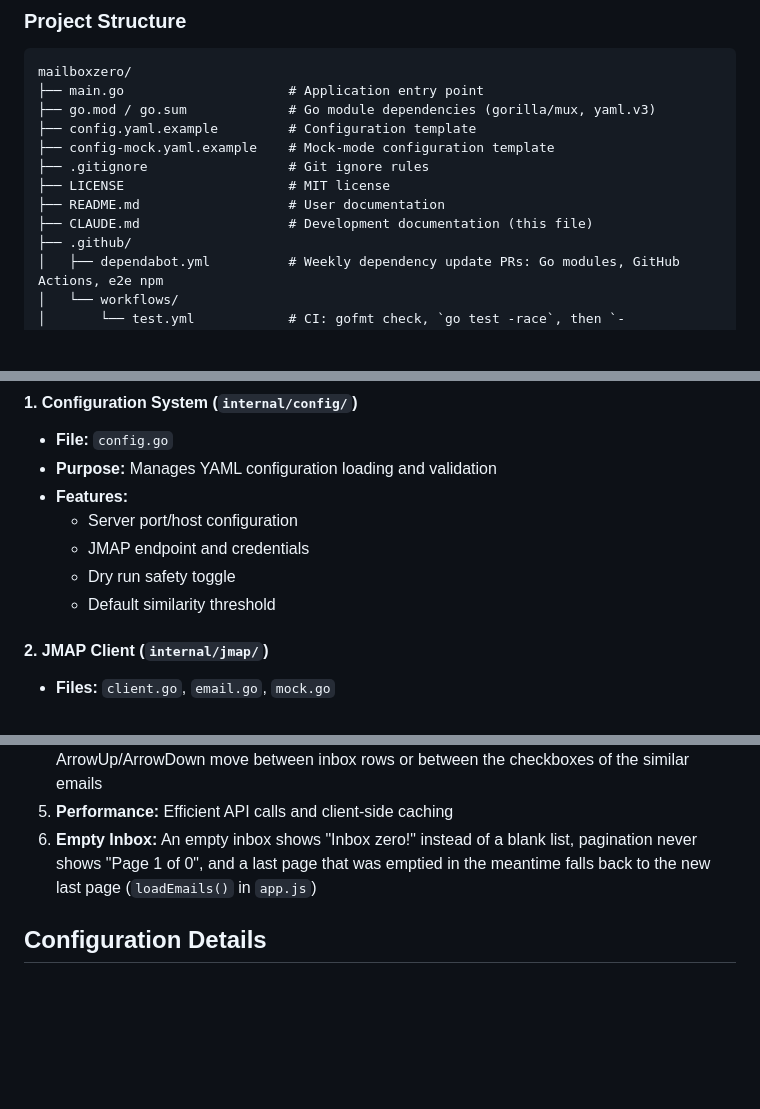
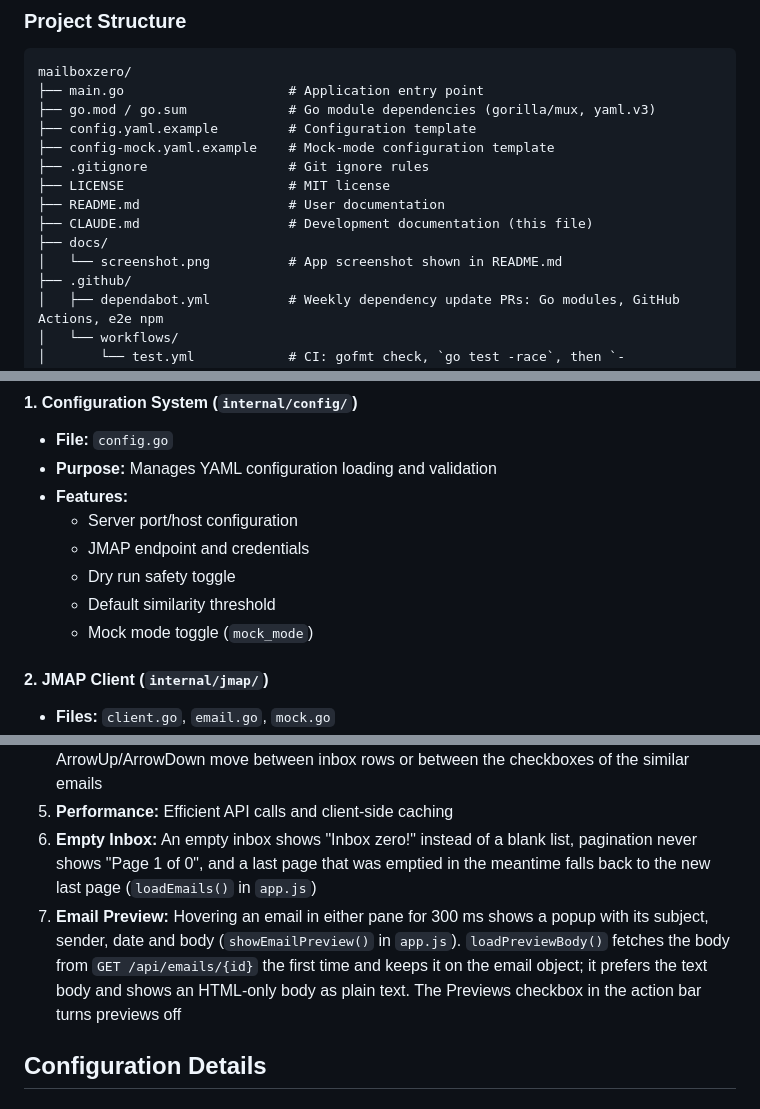
Before and after one commit to taskinen/mailboxzero, a Markdown page: CLAUDE.md, 3 parts joined by grey strips. Rendered like a GitHub page; blank space fills up the shorter version.

```diff
--- a/CLAUDE.md
+++ b/CLAUDE.md
@@ -31,6 +31,8 @@ mailboxzero/
 ├── LICENSE                     # MIT license
 ├── README.md                   # User documentation
 ├── CLAUDE.md                   # Development documentation (this file)
+├── docs/
+│   └── screenshot.png          # App screenshot shown in README.md
 ├── .github/
 │   ├── dependabot.yml          # Weekly dependency update PRs: Go modules, GitHub Actions, e2e npm
 │   └── workflows/
@@ -79,6 +81,7 @@ mailboxzero/
   - JMAP endpoint and credentials
   - Dry run safety toggle
   - Default similarity threshold
+  - Mock mode toggle (`mock_mode`)
 
 #### 2. JMAP Client (`internal/jmap/`)
 - **Files:** `client.go`, `email.go`, `mock.go`
@@ -167,6 +170,7 @@ mailboxzero/
 4. **Keyboard:** Shortcuts `F` (Find Similar), `A` (Archive & Find Next), `U` (Undo), `R` (Refresh), `C` (Clear Results) and `Escape` (close the preview or the archive dialog), handled by `handleShortcut()` in `app.js`. They are ignored in a drop-down, with Ctrl/Cmd/Alt, and while the archive dialog is open. The buttons show them in `title` and `aria-keyshortcuts`. Inbox rows are focusable buttons (`aria-pressed` when chosen): Enter or Space chooses one, and ArrowUp/ArrowDown move between inbox rows or between the checkboxes of the similar emails
 5. **Performance:** Efficient API calls and client-side caching
 6. **Empty Inbox:** An empty inbox shows "Inbox zero!" instead of a blank list, pagination never shows "Page 1 of 0", and a last page that was emptied in the meantime falls back to the new last page (`loadEmails()` in `app.js`)
+7. **Email Preview:** Hovering an email in either pane for 300 ms shows a popup with its subject, sender, date and body (`showEmailPreview()` in `app.js`). `loadPreviewBody()` fetches the body from `GET /api/emails/{id}` the first time and keeps it on the email object; it prefers the text body and shows an HTML-only body as plain text. The Previews checkbox in the action bar turns previews off
 
 ## Configuration Details
 
```
Also changed, not shown: other parts of CLAUDE.md (+9 -8 lines).
